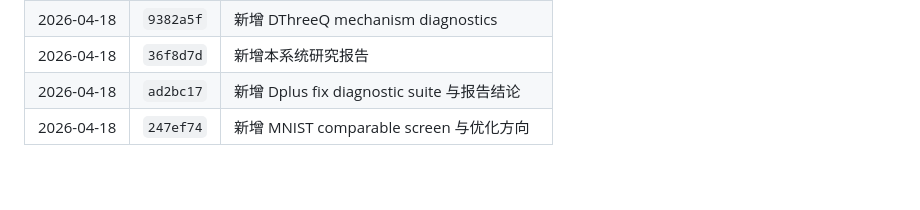
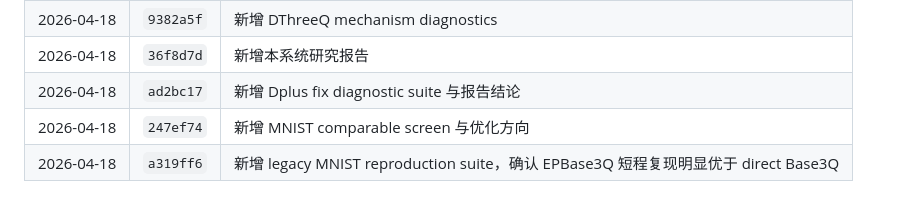
Before and after one commit to LightRill/ThreeQ, a Markdown page: RESEARCH_REPORT.md, the part around the change. Drawn GitHub-style.

Commit message:
Record legacy MNIST reproduction in report log

```diff
--- a/RESEARCH_REPORT.md
+++ b/RESEARCH_REPORT.md
@@ -492,3 +492,4 @@ MNIST 后续不应把 small-budget stress screen 和 legacy reproduction 混为
 | 2026-04-18 | `36f8d7d` | 新增本系统研究报告 |
 | 2026-04-18 | `ad2bc17` | 新增 Dplus fix diagnostic suite 与报告结论 |
 | 2026-04-18 | `247ef74` | 新增 MNIST comparable screen 与优化方向 |
+| 2026-04-18 | `a319ff6` | 新增 legacy MNIST reproduction suite，确认 EPBase3Q 短程复现明显优于 direct Base3Q |
```
